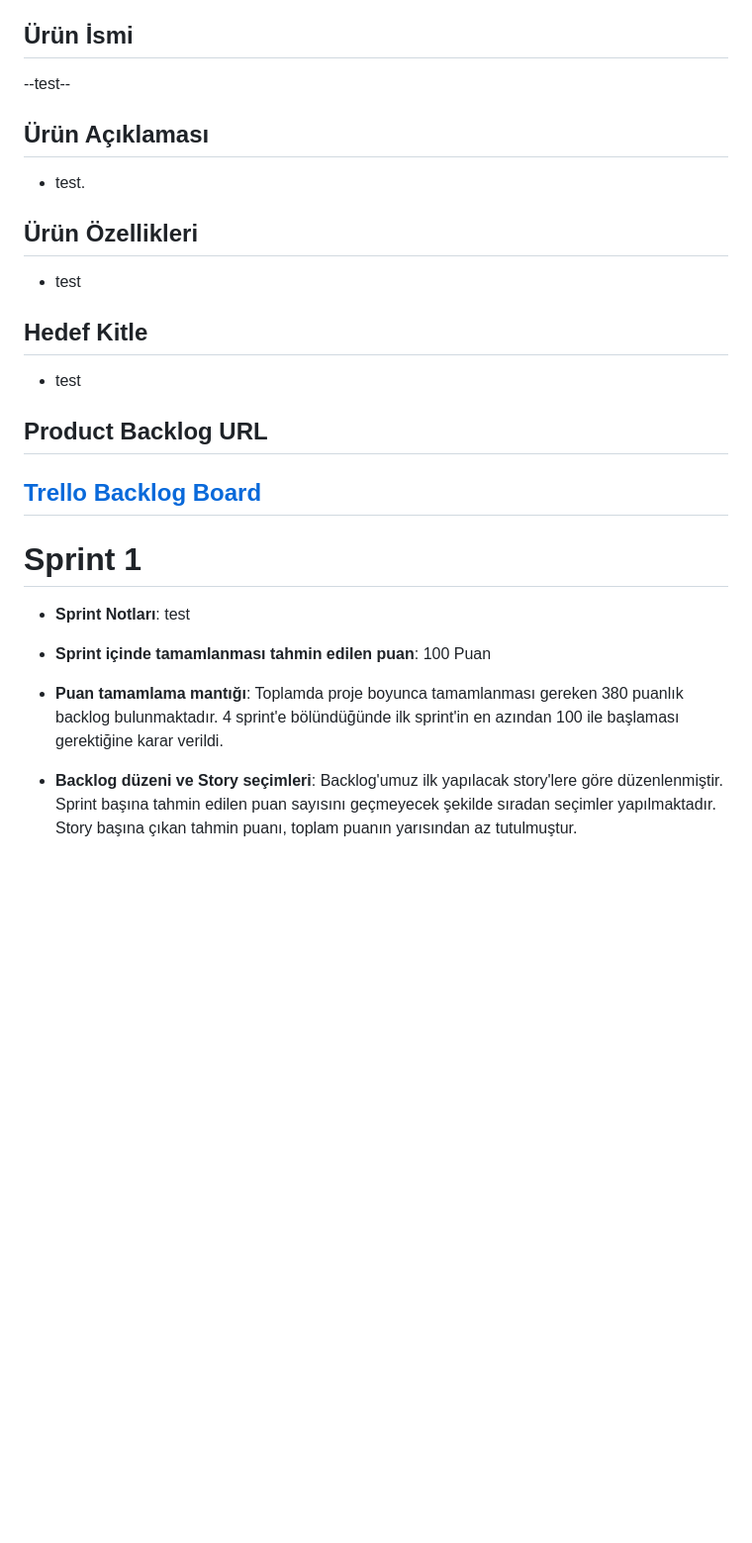
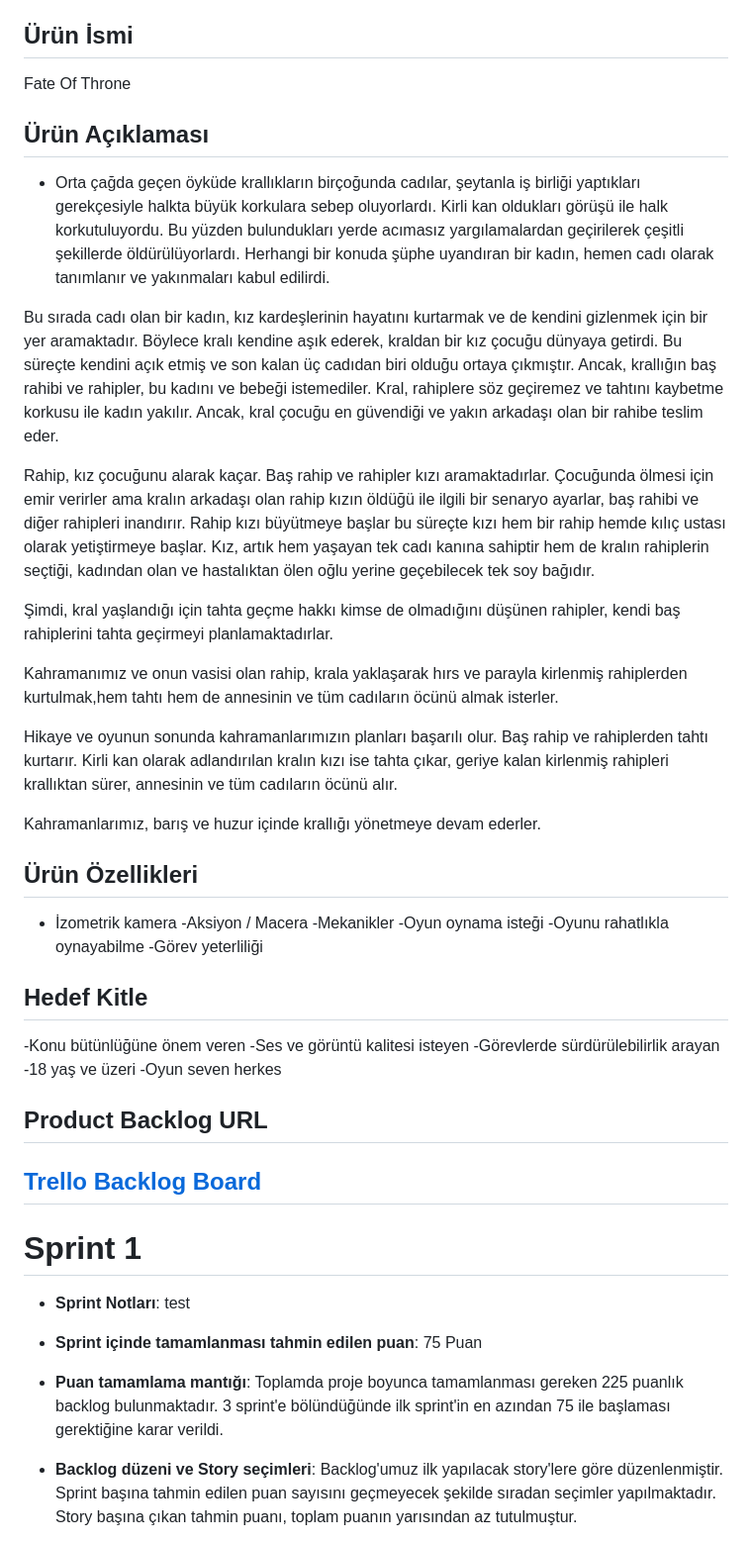
Before and after one commit to SelimBaspinar/Project-U42, a Markdown page: README.md, the part around the change. Shown at 99% size. GitHub-like rendering; blank space fills up the shorter version.

```diff
--- a/README.md
+++ b/README.md
@@ -14,19 +14,41 @@ Takım U42
 
 ## Ürün İsmi
 
---test--
+Fate Of Throne
 
 ## Ürün Açıklaması
 
-- test.
+- Orta çağda geçen öyküde krallıkların birçoğunda cadılar, şeytanla iş birliği yaptıkları gerekçesiyle halkta büyük korkulara sebep oluyorlardı. Kirli kan oldukları görüşü ile halk korkutuluyordu. Bu yüzden bulundukları yerde acımasız yargılamalardan geçirilerek çeşitli şekillerde öldürülüyorlardı. Herhangi bir konuda şüphe uyandıran bir kadın, hemen cadı olarak tanımlanır ve yakınmaları kabul edilirdi.
+
+Bu sırada cadı olan bir kadın, kız kardeşlerinin hayatını kurtarmak ve de kendini gizlenmek için bir yer aramaktadır. Böylece kralı kendine aşık ederek, kraldan bir kız çocuğu dünyaya getirdi. Bu süreçte kendini açık etmiş ve son kalan üç cadıdan biri olduğu ortaya çıkmıştır. Ancak, krallığın baş rahibi ve rahipler, bu kadını ve bebeği istemediler. Kral, rahiplere söz geçiremez ve tahtını kaybetme korkusu ile kadın yakılır. Ancak, kral çocuğu en güvendiği ve yakın arkadaşı olan bir rahibe teslim eder.
+
+Rahip, kız çocuğunu alarak kaçar. Baş rahip ve rahipler kızı aramaktadırlar. Çocuğunda ölmesi için emir verirler ama kralın arkadaşı olan rahip kızın öldüğü ile ilgili bir senaryo ayarlar, baş rahibi ve diğer rahipleri inandırır.
+Rahip kızı büyütmeye başlar bu süreçte kızı hem bir rahip hemde kılıç ustası olarak yetiştirmeye başlar. Kız, artık hem yaşayan tek cadı kanına sahiptir hem de kralın rahiplerin seçtiği, kadından olan ve hastalıktan ölen oğlu yerine geçebilecek tek soy bağıdır.
+
+Şimdi, kral yaşlandığı için tahta geçme hakkı kimse de olmadığını düşünen rahipler, kendi baş rahiplerini tahta geçirmeyi planlamaktadırlar.
+
+Kahramanımız ve onun vasisi olan rahip, krala yaklaşarak hırs ve parayla kirlenmiş rahiplerden kurtulmak,hem tahtı hem de annesinin ve tüm cadıların öcünü almak isterler.
+
+Hikaye ve oyunun sonunda kahramanlarımızın planları başarılı olur. Baş rahip ve rahiplerden tahtı kurtarır. Kirli kan olarak adlandırılan kralın kızı ise tahta çıkar, geriye kalan kirlenmiş rahipleri krallıktan sürer, annesinin ve tüm cadıların öcünü alır.
+
+Kahramanlarımız, barış ve huzur içinde krallığı yönetmeye devam ederler.
 
 ## Ürün Özellikleri
 
-- test
+- İzometrik kamera
+-Aksiyon / Macera
+-Mekanikler
+-Oyun oynama isteği
+-Oyunu rahatlıkla oynayabilme
+-Görev yeterliliği
 
 ## Hedef Kitle
 
-- test
+-Konu bütünlüğüne önem veren
+-Ses ve görüntü kalitesi isteyen
+-Görevlerde sürdürülebilirlik arayan
+-18 yaş ve üzeri
+-Oyun seven herkes
 
 ## Product Backlog URL
 
@@ -37,9 +59,9 @@ Takım U42
 
 - **Sprint Notları**: test
 
-- **Sprint içinde tamamlanması tahmin edilen puan**: 100 Puan
+- **Sprint içinde tamamlanması tahmin edilen puan**: 75 Puan
 
-- **Puan tamamlama mantığı**: Toplamda proje boyunca tamamlanması gereken 380 puanlık backlog bulunmaktadır. 4 sprint'e bölündüğünde ilk sprint'in en azından 100 ile başlaması gerektiğine karar verildi.
+- **Puan tamamlama mantığı**: Toplamda proje boyunca tamamlanması gereken 225 puanlık backlog bulunmaktadır. 3 sprint'e bölündüğünde ilk sprint'in en azından 75 ile başlaması gerektiğine karar verildi.
 
 - **Backlog düzeni ve Story seçimleri**: Backlog'umuz ilk yapılacak story'lere göre düzenlenmiştir. Sprint başına tahmin edilen puan sayısını geçmeyecek şekilde sıradan seçimler yapılmaktadır. Story başına çıkan tahmin puanı, toplam puanın yarısından az tutulmuştur.
 
```
